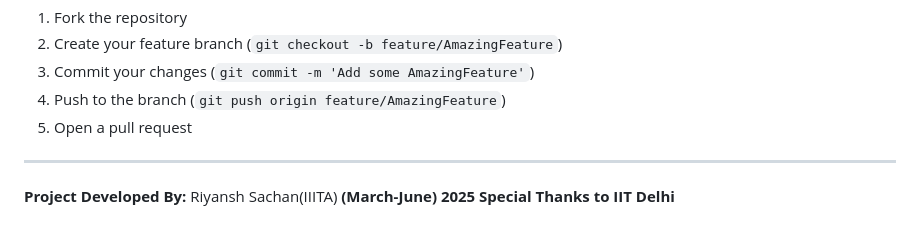
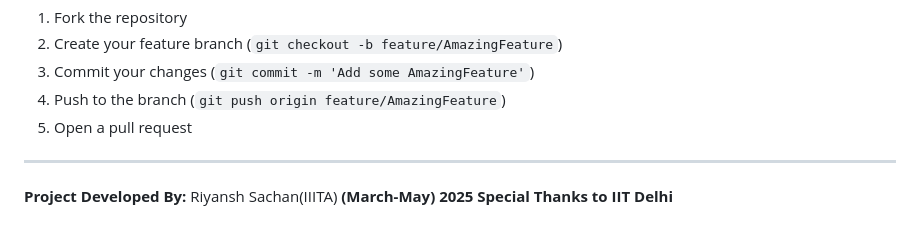
Before and after one commit to Riyans13h/IriVoteChain, a Markdown page: README.md, the part around the change. Rendered like a GitHub page.

```diff
--- a/README.md
+++ b/README.md
@@ -202,5 +202,5 @@ Contributions are welcome! Please follow these steps:
 ---
 
 **Project Developed By:** Riyansh Sachan(IIITA)
-**(March-June) 2025**
+**(March-May) 2025**
 **Special Thanks to IIT Delhi**
```
